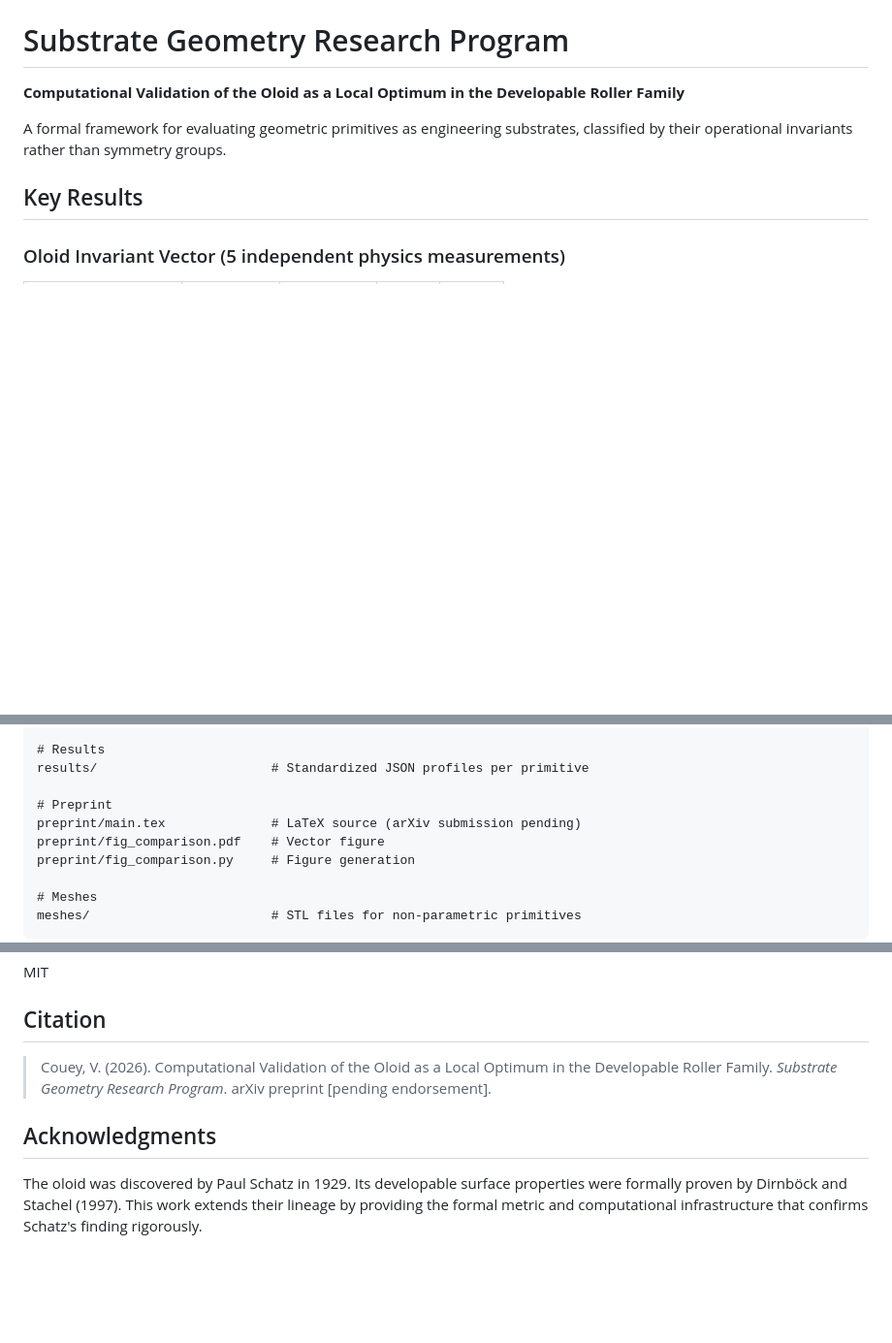
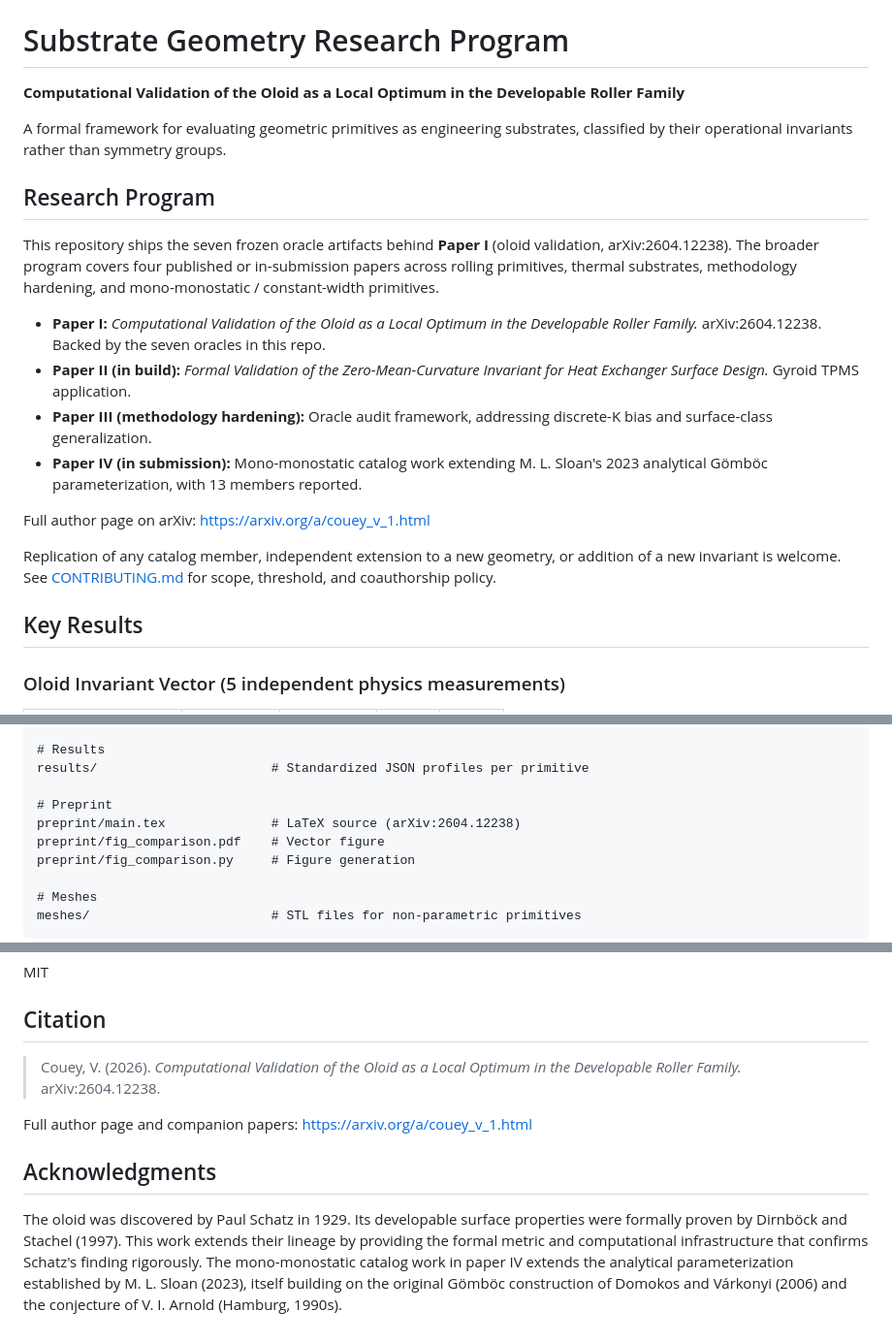
Before and after one commit to gyapaganda-a11y/substrate-geometry, a Markdown page: README.md, 3 parts joined by grey strips. Shown at 97% size. Drawn GitHub-style; blank space fills up the shorter version.

Commit message:
Update README: add Research Program section, link CONTRIBUTING.md, real arXiv ID

```diff
--- a/README.md
+++ b/README.md
@@ -3,6 +3,19 @@
 **Computational Validation of the Oloid as a Local Optimum in the Developable Roller Family**
 
 A formal framework for evaluating geometric primitives as engineering substrates, classified by their operational invariants rather than symmetry groups.
+
+## Research Program
+
+This repository ships the seven frozen oracle artifacts behind **Paper I** (oloid validation, arXiv:2604.12238). The broader program covers four published or in-submission papers across rolling primitives, thermal substrates, methodology hardening, and mono-monostatic / constant-width primitives.
+
+- **Paper I:** *Computational Validation of the Oloid as a Local Optimum in the Developable Roller Family.* arXiv:2604.12238. Backed by the seven oracles in this repo.
+- **Paper II (in build):** *Formal Validation of the Zero-Mean-Curvature Invariant for Heat Exchanger Surface Design.* Gyroid TPMS application.
+- **Paper III (methodology hardening):** Oracle audit framework, addressing discrete-K bias and surface-class generalization.
+- **Paper IV (in submission):** Mono-monostatic catalog work extending M. L. Sloan's 2023 analytical Gömböc parameterization, with 13 members reported.
+
+Full author page on arXiv: <https://arxiv.org/a/couey_v_1.html>
+
+Replication of any catalog member, independent extension to a new geometry, or addition of a new invariant is welcome. See [CONTRIBUTING.md](CONTRIBUTING.md) for scope, threshold, and coauthorship policy.
 
 ## Key Results
 
@@ -53,7 +66,7 @@ modes/                         # Physics simulation modes
 results/                       # Standardized JSON profiles per primitive
 
 # Preprint
-preprint/main.tex              # LaTeX source (arXiv submission pending)
+preprint/main.tex              # LaTeX source (arXiv:2604.12238)
 preprint/fig_comparison.pdf    # Vector figure
 preprint/fig_comparison.py     # Figure generation
 
@@ -109,8 +122,10 @@ MIT
 
 ## Citation
 
-> Couey, V. (2026). Computational Validation of the Oloid as a Local Optimum in the Developable Roller Family. *Substrate Geometry Research Program*. arXiv preprint [pending endorsement].
+> Couey, V. (2026). *Computational Validation of the Oloid as a Local Optimum in the Developable Roller Family.* arXiv:2604.12238.
+
+Full author page and companion papers: <https://arxiv.org/a/couey_v_1.html>
 
 ## Acknowledgments
 
-The oloid was discovered by Paul Schatz in 1929. Its developable surface properties were formally proven by Dirnböck and Stachel (1997). This work extends their lineage by providing the formal metric and computational infrastructure that confirms Schatz's finding rigorously.
+The oloid was discovered by Paul Schatz in 1929. Its developable surface properties were formally proven by Dirnböck and Stachel (1997). This work extends their lineage by providing the formal metric and computational infrastructure that confirms Schatz's finding rigorously. The mono-monostatic catalog work in paper IV extends the analytical parameterization established by M. L. Sloan (2023), itself building on the original Gömböc construction of Domokos and Várkonyi (2006) and the conjecture of V. I. Arnold (Hamburg, 1990s).
```
Also changed, not shown: other parts of README.md (+1 -1 lines).
